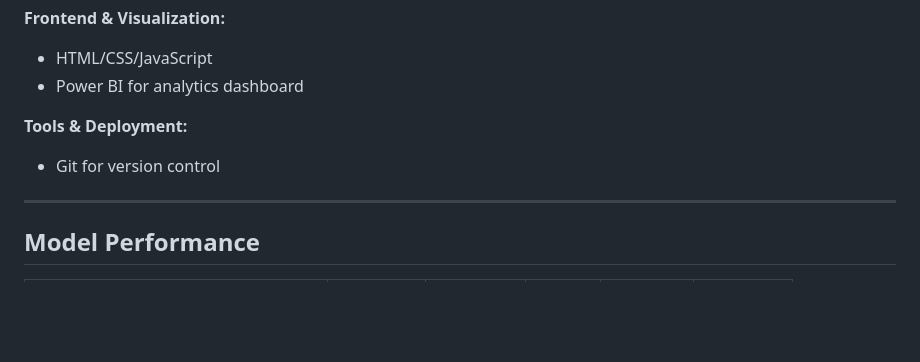
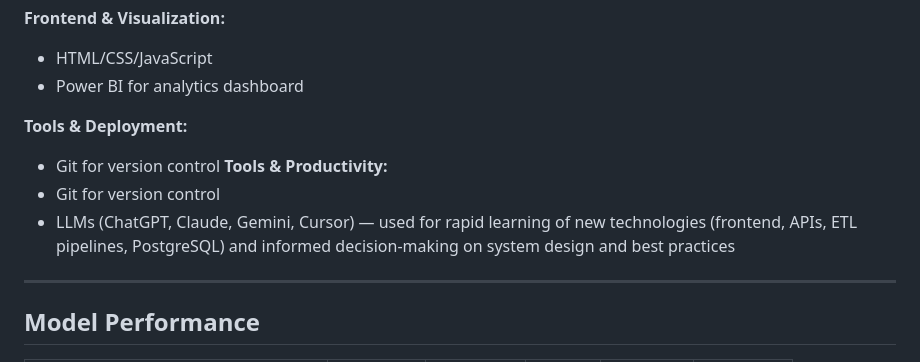
Before and after one commit to tobigross/heart_failure_prediction, a Markdown page: README.md, the part around the change. GitHub-like rendering; blank space fills up the shorter version.

```diff
--- a/README.md
+++ b/README.md
@@ -30,7 +30,9 @@ An end-to-end machine learning application that predicts heart based on patient
 
 **Tools & Deployment:**
 - Git for version control
-
+**Tools & Productivity:**
+- Git for version control
+- LLMs (ChatGPT, Claude, Gemini, Cursor) — used for rapid learning of new technologies (frontend, APIs, ETL pipelines, PostgreSQL) and informed decision-making on system design and best practices
 ---
 
 ## Model Performance
```
